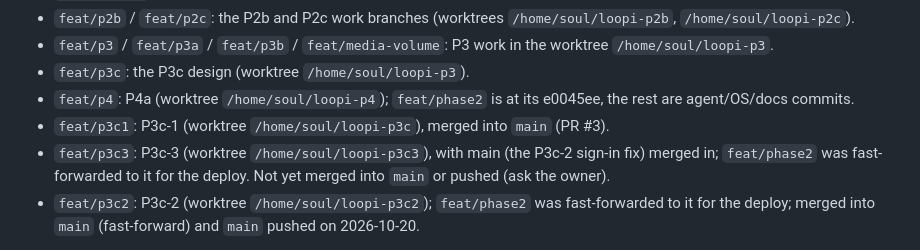
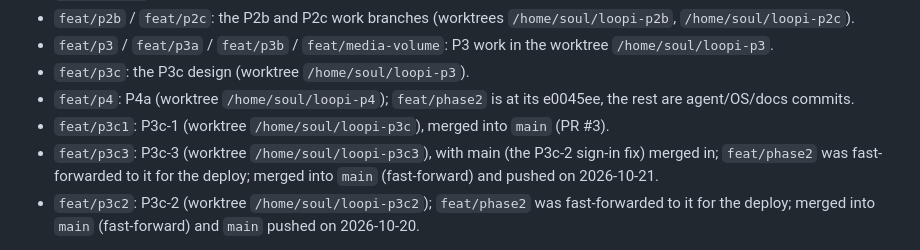
Before and after one commit to cuongtv89ks/loopi, a Markdown page: docs/HANDOFF.md, the part around the change. GitHub-like rendering.

Commit message:
docs(handoff): P3c-3 merged into main
Co-Authored-By: Claude Opus 5.5 <noreply@anthropic.com>

```diff
--- a/docs/HANDOFF.md
+++ b/docs/HANDOFF.md
@@ -171,7 +171,7 @@ image and OTA; WiFi by QR with a captive portal and BLE presence move to the bac
 - `feat/p4`: P4a (worktree `/home/soul/loopi-p4`); `feat/phase2` is at its e0045ee, the rest are agent/OS/docs commits.
 - `feat/p3c1`: P3c-1 (worktree `/home/soul/loopi-p3c`), merged into `main` (PR #3).
 - `feat/p3c3`: P3c-3 (worktree `/home/soul/loopi-p3c3`), with main (the P3c-2 sign-in fix) merged in;
-  `feat/phase2` was fast-forwarded to it for the deploy. Not yet merged into `main` or pushed (ask the owner).
+  `feat/phase2` was fast-forwarded to it for the deploy; merged into `main` (fast-forward) and pushed on 2026-10-21.
 - `feat/p3c2`: P3c-2 (worktree `/home/soul/loopi-p3c2`); `feat/phase2` was fast-forwarded to it for the deploy;
   merged into `main` (fast-forward) and `main` pushed on 2026-10-20.
 
```
